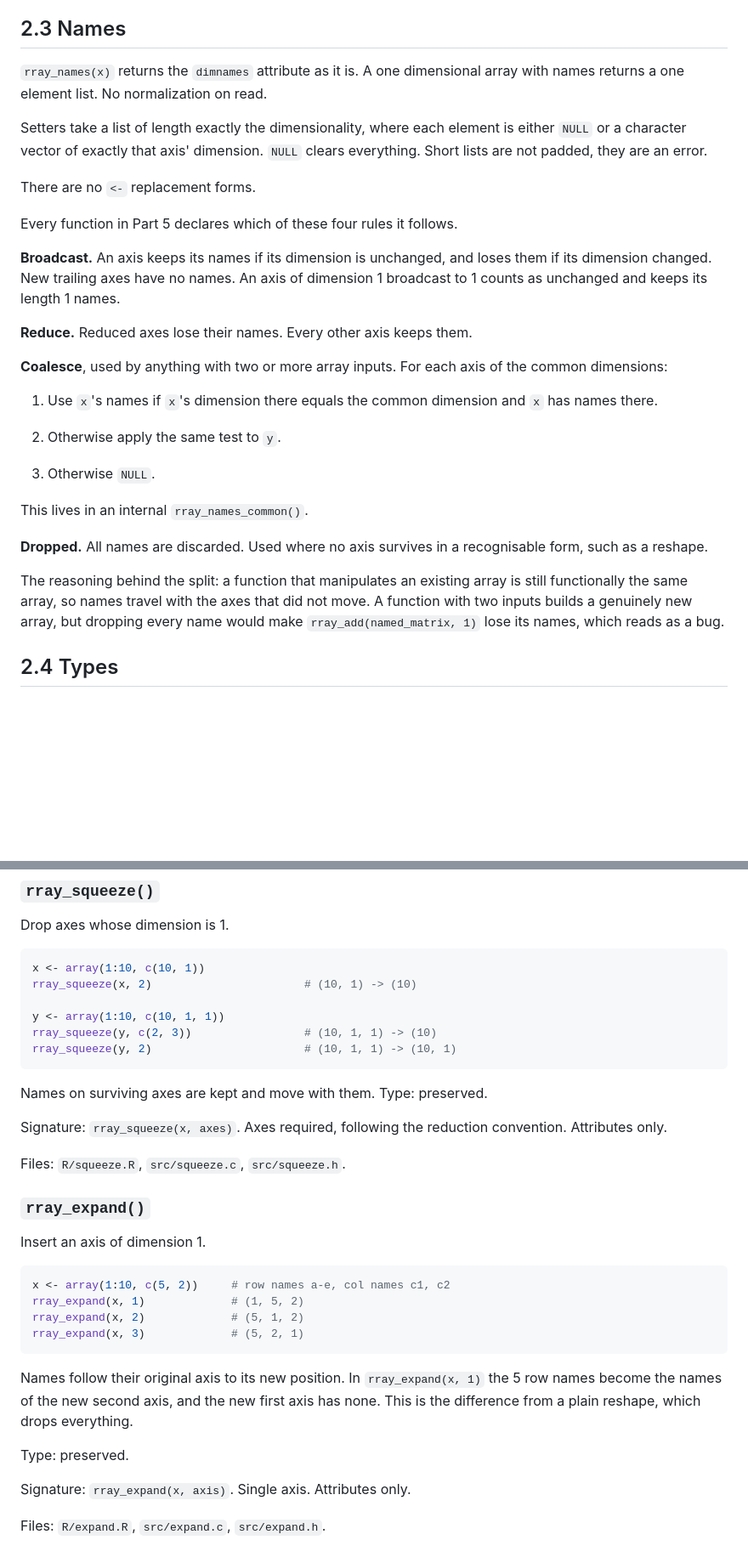
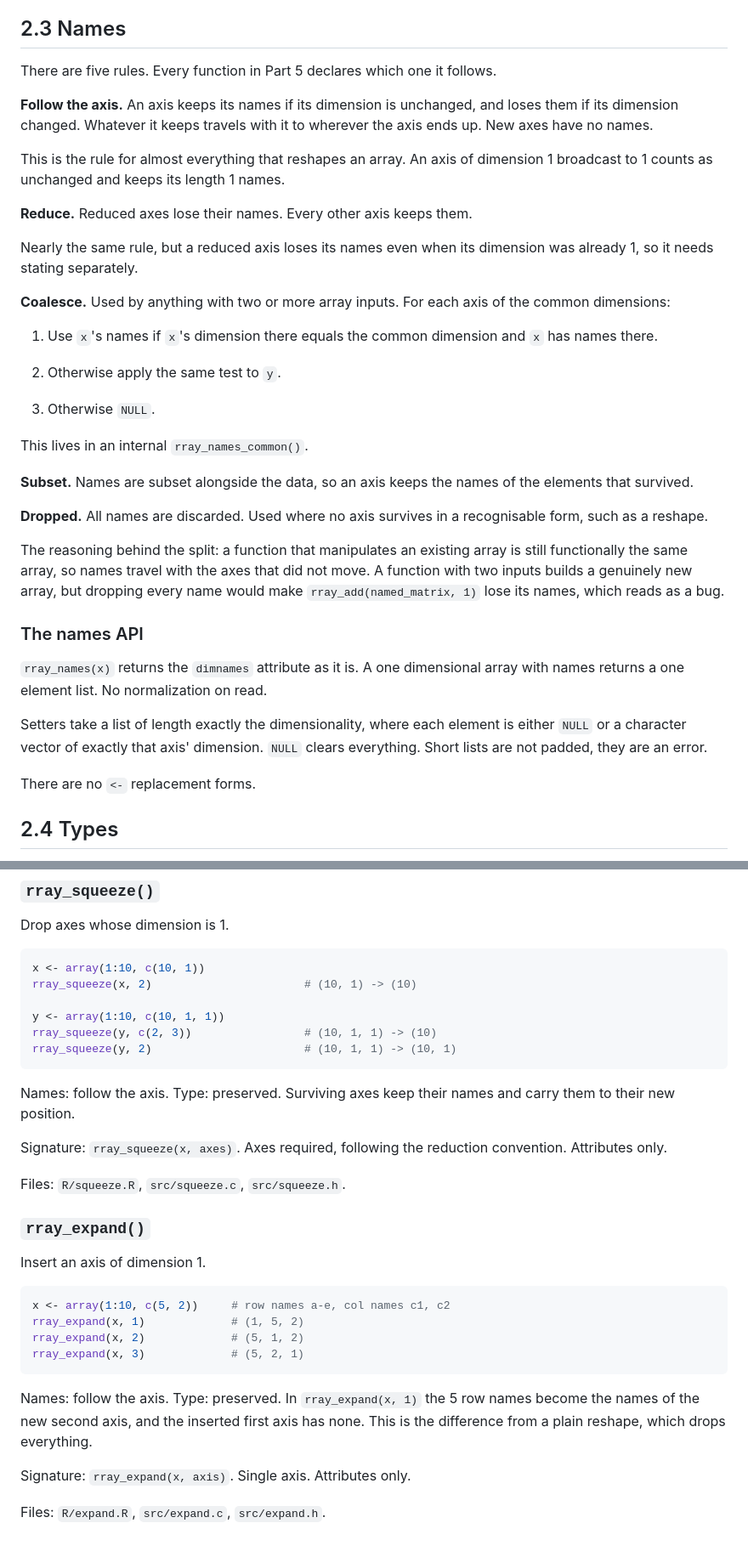
Before and after one commit to r-lib/rray, a Markdown page: plans/implementation.md, 2 parts joined by grey strips. Shown at 85% size. GitHub-like rendering; blank space fills up the shorter version.

````diff
--- a/plans/implementation.md
+++ b/plans/implementation.md
@@ -149,24 +149,21 @@ support makes something genuinely hard, drop it and say so in the pull request.
 
 ## 2.3 Names
 
-`rray_names(x)` returns the `dimnames` attribute as it is. A one dimensional
-array with names returns a one element list. No normalization on read.
+There are five rules. Every function in Part 5 declares which one it follows.
 
-Setters take a list of length exactly the dimensionality, where each element is
-either `NULL` or a character vector of exactly that axis' dimension. `NULL`
-clears everything. Short lists are not padded, they are an error.
+**Follow the axis.** An axis keeps its names if its dimension is unchanged, and
+loses them if its dimension changed. Whatever it keeps travels with it to
+wherever the axis ends up. New axes have no names.
 
-There are no `<-` replacement forms.
-
-Every function in Part 5 declares which of these four rules it follows.
-
-**Broadcast.** An axis keeps its names if its dimension is unchanged, and loses
-them if its dimension changed. New trailing axes have no names. An axis of
+This is the rule for almost everything that reshapes an array. An axis of
 dimension 1 broadcast to 1 counts as unchanged and keeps its length 1 names.
 
 **Reduce.** Reduced axes lose their names. Every other axis keeps them.
 
-**Coalesce**, used by anything with two or more array inputs. For each axis of
+Nearly the same rule, but a reduced axis loses its names even when its dimension
+was already 1, so it needs stating separately.
+
+**Coalesce.** Used by anything with two or more array inputs. For each axis of
 the common dimensions:
 
 1. Use `x`'s names if `x`'s dimension there equals the common dimension and `x`
@@ -178,6 +175,9 @@ the common dimensions:
 
 This lives in an internal `rray_names_common()`.
 
+**Subset.** Names are subset alongside the data, so an axis keeps the names of
+the elements that survived.
+
 **Dropped.** All names are discarded. Used where no axis survives in a
 recognisable form, such as a reshape.
 
@@ -186,6 +186,17 @@ still functionally the same array, so names travel with the axes that did not
 move. A function with two inputs builds a genuinely new array, but dropping
 every name would make `rray_add(named_matrix, 1)` lose its names, which reads as
 a bug.
+
+### The names API
+
+`rray_names(x)` returns the `dimnames` attribute as it is. A one dimensional
+array with names returns a one element list. No normalization on read.
+
+Setters take a list of length exactly the dimensionality, where each element is
+either `NULL` or a character vector of exactly that axis' dimension. `NULL`
+clears everything. Short lists are not padded, they are an error.
+
+There are no `<-` replacement forms.
 
 ## 2.4 Types
 
@@ -614,7 +623,8 @@ rray_squeeze(y, c(2, 3))                 # (10, 1, 1) -> (10)
 rray_squeeze(y, 2)                       # (10, 1, 1) -> (10, 1)
 ```
 
-Names on surviving axes are kept and move with them. Type: preserved.
+Names: follow the axis. Type: preserved. Surviving axes keep their names and
+carry them to their new position.
 
 Signature: `rray_squeeze(x, axes)`. Axes required, following the reduction
 convention. Attributes only.
@@ -632,11 +642,9 @@ rray_expand(x, 2)             # (5, 1, 2)
 rray_expand(x, 3)             # (5, 2, 1)
 ```
 
-Names follow their original axis to its new position. In `rray_expand(x, 1)` the
-5 row names become the names of the new second axis, and the new first axis has
-none. This is the difference from a plain reshape, which drops everything.
-
-Type: preserved.
+Names: follow the axis. Type: preserved. In `rray_expand(x, 1)` the 5 row names
+become the names of the new second axis, and the inserted first axis has none.
+This is the difference from a plain reshape, which drops everything.
 
 Signature: `rray_expand(x, axis)`. Single axis. Attributes only.
 
````
Also changed, not shown: other parts of plans/implementation.md (+24 -21 lines).
